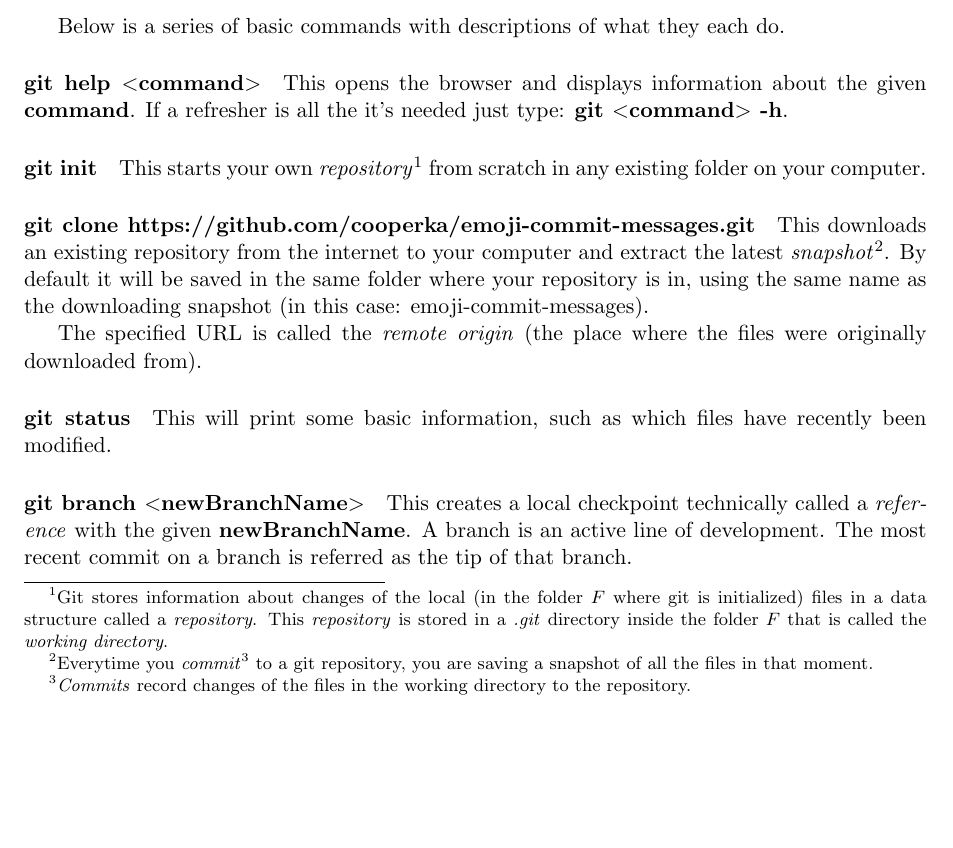
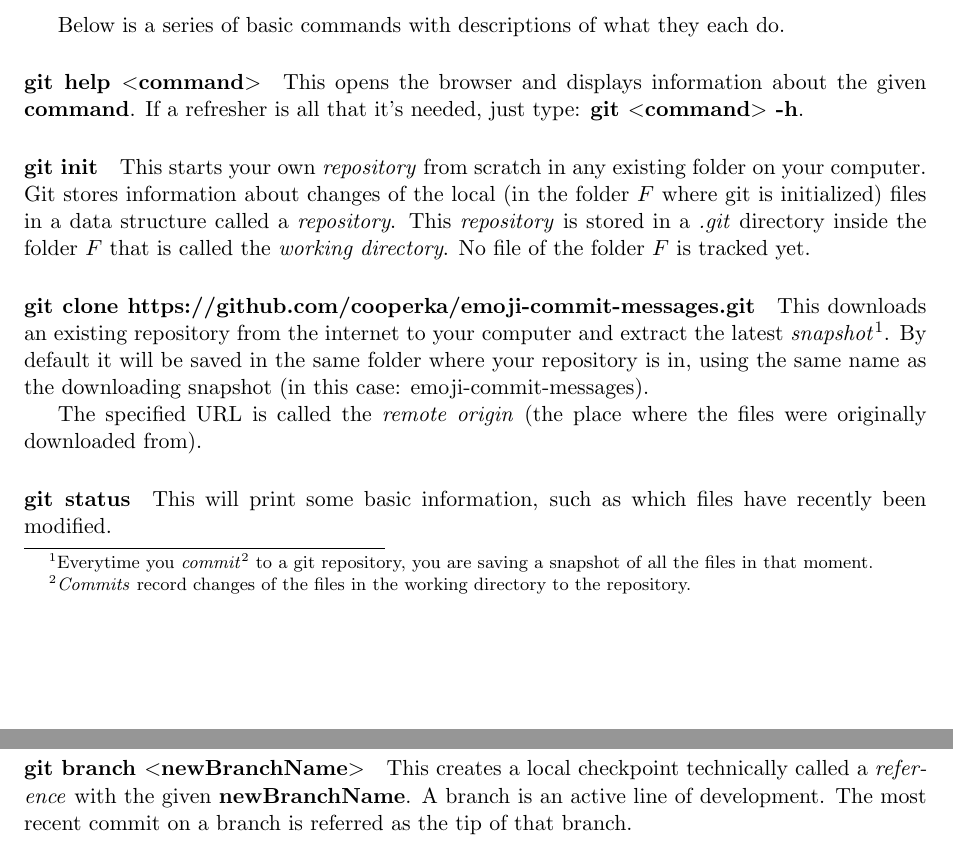
Before and after one commit to PhilCaesar/Understanding-Git, a LaTeX document (GitInfo.tex): part of page 1 of 2 before the commit and two parts of pages 1 and 2 of 2 after it, the two joined at a grey line, cut so that both start at the same text, the shorter picture padded with empty space. Compiled offline with pdfLaTeX.

Commit message:
Better explanations

```diff
--- a/GitInfo.tex
+++ b/GitInfo.tex
@@ -23,10 +23,10 @@ It's useful for coordinating work among multiple people on a project, and for tr
 \section*{Common commands}
 Below is a series of basic commands with descriptions of what they each do.
 
-\paragraph{git help $<$command$>$} This opens the browser and displays information about the given \textbf{command}. If a refresher is all the it's needed just type: \textbf{git $<$command$>$ -h}.
+\paragraph{git help $<$command$>$} This opens the browser and displays information about the given \textbf{command}. If a refresher is all that it's needed, just type: \textbf{git $<$command$>$ -h}.
 
 \paragraph{git init}
-This starts your own \emph{repository}\footnote{Git stores information about changes of the local (in the folder $F$ where git is initialized) files in a data structure called a \emph{repository}. This \emph{repository} is stored in a \emph{.git} directory inside the folder $F$ that is called the \emph{working directory}.} from scratch in any existing folder on your computer.
+This starts your own \emph{repository} from scratch in any existing folder on your computer. Git stores information about changes of the local (in the folder $F$ where git is initialized) files in a data structure called a \emph{repository}. This \emph{repository} is stored in a \emph{.git} directory inside the folder $F$ that is called the \emph{working directory}. No file of the folder $F$ is tracked yet.
 
 \paragraph{git clone https://github.com/cooperka/emoji-commit-messages.git}
 This downloads an existing repository from the internet to your computer and extract the latest \emph{snapshot}\footnote{Everytime you \emph{commit}\footnotemark{} to a git repository, you are saving a snapshot of all the files in that moment.}\footnotetext{\emph{Commits} record changes of the files in the working directory to the repository.}. By default it will be saved in the same folder where your repository is in, using the same name as the downloading snapshot (in this case: emoji-commit-messages).
```
